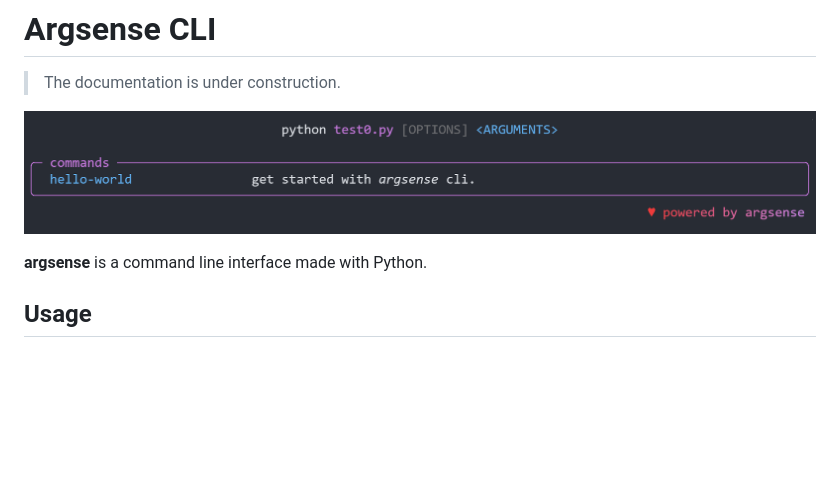
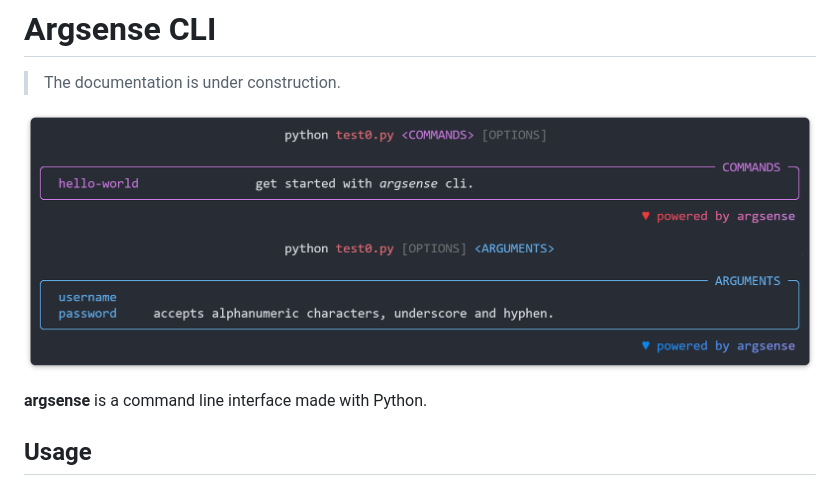
Before and after one commit to likianta/argsense-cli, a Markdown page: README.md, the part around the change. GitHub-like rendering; pictures changed too: .assets/gQqE28Z6lC.png (added), .assets/snip-20220521-110623.png (deleted); blank space fills up the shorter version.

Commit message:
docs: update screenshot

```diff
--- a/README.md
+++ b/README.md
@@ -2,7 +2,7 @@
 
 > The documentation is under construction.
 
-![](.assets/snip-20220521-110623.png)
+![](.assets/gQqE28Z6lC.png)
 
 **argsense** is a command line interface made with Python.
 
```
